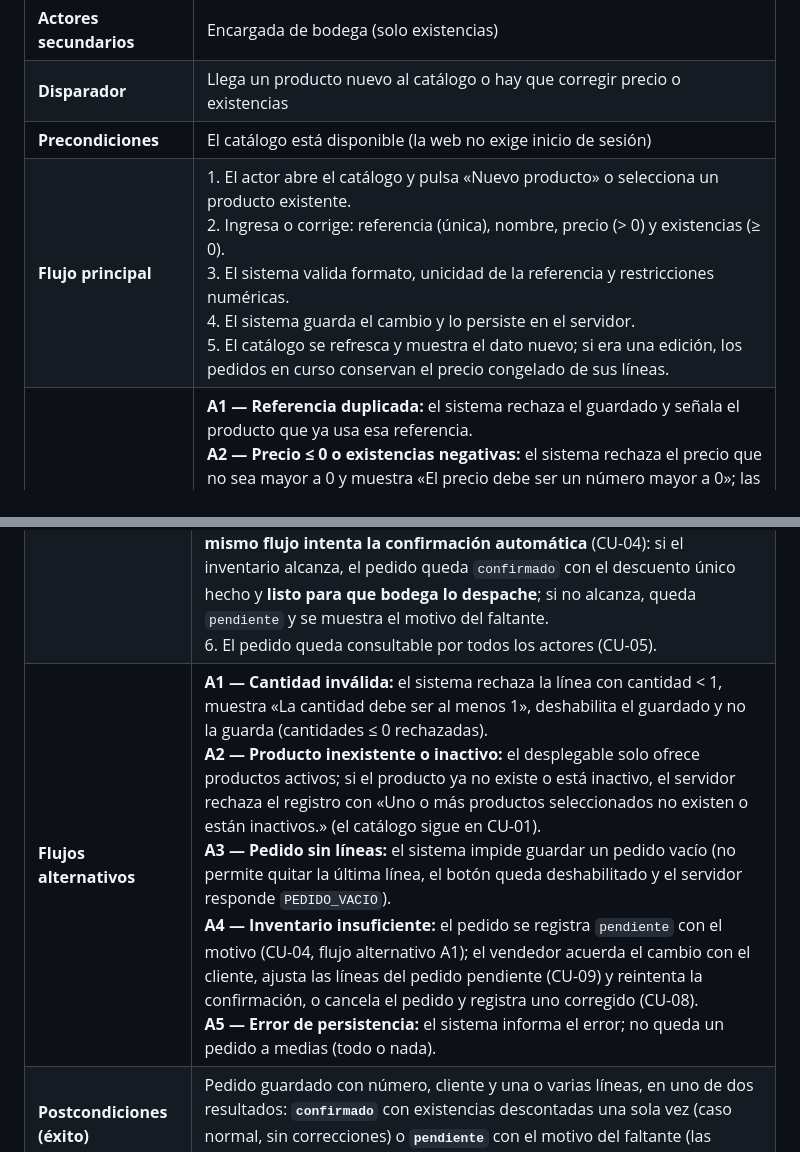
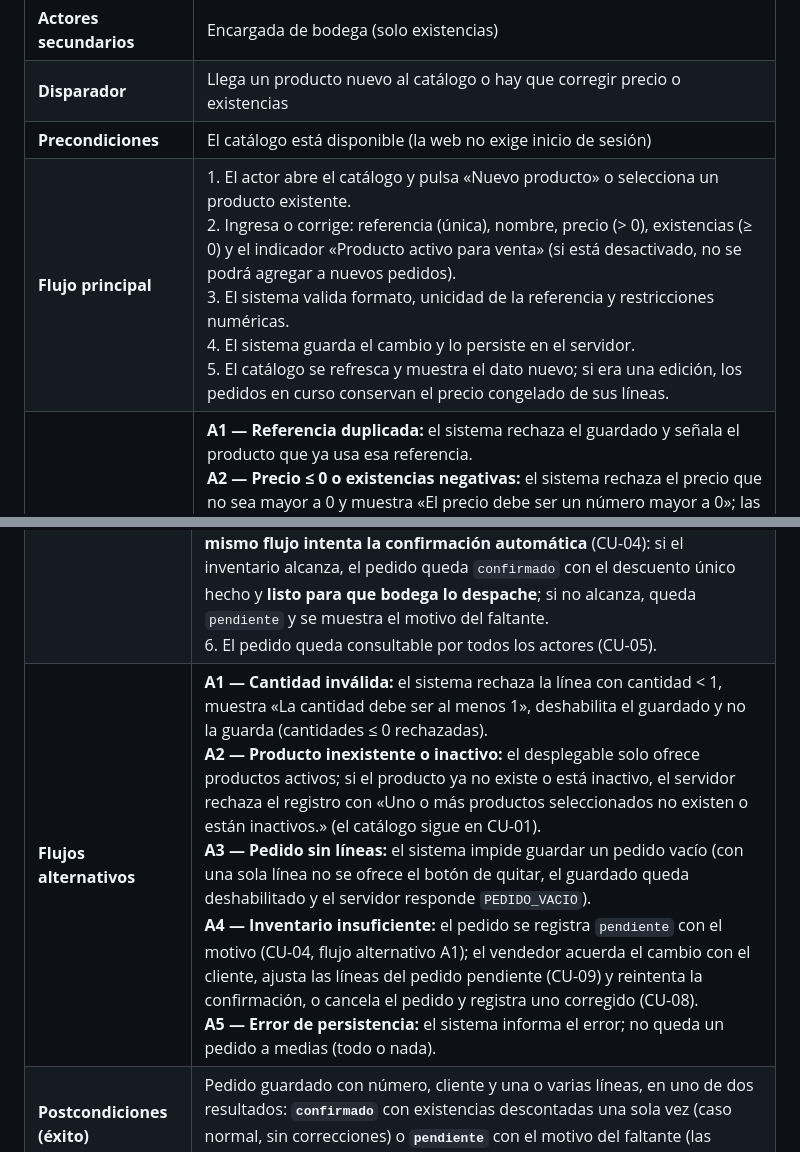
Before and after one commit to Mr-Felipe/distri_la_dorada, a Markdown page: docs/PROYECTO FINAL INTEGRADOR.md, 2 parts joined by grey strips. Rendered like a GitHub page.

```diff
--- a/docs/PROYECTO FINAL INTEGRADOR.md
+++ b/docs/PROYECTO FINAL INTEGRADOR.md
@@ -425,7 +426,7 @@ El diagrama general (Figura 3) contiene **nueve casos de uso y todos se detallan
 | **Actores secundarios** | Encargada de bodega (solo existencias) |
 | **Disparador** | Llega un producto nuevo al catálogo o hay que corregir precio o existencias |
 | **Precondiciones** | El catálogo está disponible (la web no exige inicio de sesión) |
-| **Flujo principal** | 1. El actor abre el catálogo y pulsa «Nuevo producto» o selecciona un producto existente.<br>2. Ingresa o corrige: referencia (única), nombre, precio (> 0) y existencias (≥ 0).<br>3. El sistema valida formato, unicidad de la referencia y restricciones numéricas.<br>4. El sistema guarda el cambio y lo persiste en el servidor.<br>5. El catálogo se refresca y muestra el dato nuevo; si era una edición, los pedidos en curso conservan el precio congelado de sus líneas. |
+| **Flujo principal** | 1. El actor abre el catálogo y pulsa «Nuevo producto» o selecciona un producto existente.<br>2. Ingresa o corrige: referencia (única), nombre, precio (> 0), existencias (≥ 0) y el indicador «Producto activo para venta» (si está desactivado, no se podrá agregar a nuevos pedidos).<br>3. El sistema valida formato, unicidad de la referencia y restricciones numéricas.<br>4. El sistema guarda el cambio y lo persiste en el servidor.<br>5. El catálogo se refresca y muestra el dato nuevo; si era una edición, los pedidos en curso conservan el precio congelado de sus líneas. |
 | **Flujos alternativos** | **A1 — Referencia duplicada:** el sistema rechaza el guardado y señala el producto que ya usa esa referencia.<br>**A2 — Precio ≤ 0 o existencias negativas:** el sistema rechaza el precio que no sea mayor a 0 y muestra «El precio debe ser un número mayor a 0»; las existencias admiten ≥ 0 (el 0 está permitido: producto agotado) y solo se rechazan los negativos.<br>**A3 — Producto con histórico de pedidos:** no se borra; se marca `activo = false`: aparece como **Inactivo** en el catálogo (y puede filtrarse fuera con «Solo activos para venta»), no se ofrece en los nuevos pedidos y los pedidos antiguos se conservan (RF-06: los registros se conservan).<br>**A4 — Error de persistencia:** el sistema informa que el cambio no se guardó y permite reintentar. |
 | **Postcondiciones (éxito)** | El producto queda guardado o actualizado y aparece con esos datos en el catálogo (CU-01) y en el registro de pedidos (CU-03) |
 | **Postcondiciones (fallo)** | No se guarda nada y se muestra el motivo de la negación |
@@ -440,7 +441,7 @@ El diagrama general (Figura 3) contiene **nueve casos de uso y todos se detallan
 | **Disparador** | El cliente solicita productos por WhatsApp y el vendedor toma el pedido |
 | **Precondiciones** | El catálogo tiene al menos un producto activo; el vendedor conoce producto y cantidad |
 | **Flujo principal** | 1. El vendedor crea un pedido, ingresa el nombre del cliente y (opcionalmente) una observación de entrega.<br>2. Agrega una o varias líneas: producto y cantidad.<br>3. El sistema valida cada línea: la cantidad debe ser mayor que cero y el producto debe existir y estar activo.<br>4. El sistema consulta y muestra las existencias disponibles de cada producto (solo lectura).<br>5. El sistema calcula el total, asigna el número y registra el pedido; **en el mismo flujo intenta la confirmación automática** (CU-04): si el inventario alcanza, el pedido queda `confirmado` con el descuento único hecho y **listo para que bodega lo despache**; si no alcanza, queda `pendiente` y se muestra el motivo del faltante.<br>6. El pedido queda consultable por todos los actores (CU-05). |
-| **Flujos alternativos** | **A1 — Cantidad inválida:** el sistema rechaza la línea con cantidad < 1, muestra «La cantidad debe ser al menos 1», deshabilita el guardado y no la guarda (cantidades ≤ 0 rechazadas).<br>**A2 — Producto inexistente o inactivo:** el desplegable solo ofrece productos activos; si el producto ya no existe o está inactivo, el servidor rechaza el registro con «Uno o más productos seleccionados no existen o están inactivos.» (el catálogo sigue en CU-01).<br>**A3 — Pedido sin líneas:** el sistema impide guardar un pedido vacío (no permite quitar la última línea, el botón queda deshabilitado y el servidor responde `PEDIDO_VACIO`).<br>**A4 — Inventario insuficiente:** el pedido se registra `pendiente` con el motivo (CU-04, flujo alternativo A1); el vendedor acuerda el cambio con el cliente, ajusta las líneas del pedido pendiente (CU-09) y reintenta la confirmación, o cancela el pedido y registra uno corregido (CU-08).<br>**A5 — Error de persistencia:** el sistema informa el error; no queda un pedido a medias (todo o nada). |
+| **Flujos alternativos** | **A1 — Cantidad inválida:** el sistema rechaza la línea con cantidad < 1, muestra «La cantidad debe ser al menos 1», deshabilita el guardado y no la guarda (cantidades ≤ 0 rechazadas).<br>**A2 — Producto inexistente o inactivo:** el desplegable solo ofrece productos activos; si el producto ya no existe o está inactivo, el servidor rechaza el registro con «Uno o más productos seleccionados no existen o están inactivos.» (el catálogo sigue en CU-01).<br>**A3 — Pedido sin líneas:** el sistema impide guardar un pedido vacío (con una sola línea no se ofrece el botón de quitar, el guardado queda deshabilitado y el servidor responde `PEDIDO_VACIO`).<br>**A4 — Inventario insuficiente:** el pedido se registra `pendiente` con el motivo (CU-04, flujo alternativo A1); el vendedor acuerda el cambio con el cliente, ajusta las líneas del pedido pendiente (CU-09) y reintenta la confirmación, o cancela el pedido y registra uno corregido (CU-08).<br>**A5 — Error de persistencia:** el sistema informa el error; no queda un pedido a medias (todo o nada). |
 | **Postcondiciones (éxito)** | Pedido guardado con número, cliente y una o varias líneas, en uno de dos resultados: **`confirmado`** con existencias descontadas una sola vez (caso normal, sin correcciones) o **`pendiente`** con el motivo del faltante (las existencias no cambian hasta que se confirme o cancele) |
 | **Postcondiciones (fallo)** | El pedido no se guarda (o no se guarda la línea inválida) y se muestra el motivo |
 | **Nota** | Por la relación **`<<include>>`** del diagrama, registrar el pedido incluye siempre la validación de disponibilidad de CU-04: se ejecuta **automáticamente al guardar**; si la validación bloquea, el pedido queda `pendiente` y CU-04 queda a la espera de la corrección del vendedor. |
```
Also changed, not shown: other parts of docs/PROYECTO FINAL INTEGRADOR.md (+29 -6 lines), docs/Documento_Tecnico.md (+30 -8 lines), docs/evidencias/t01-catalogo-detergente.png (added), docs/evidencias/t01-existencias-detergente-55.png (deleted), docs/evidencias/t03-01-pedidos-movil.png, docs/evidencias/t03-02-detalle-pedido-movil.png, docs/evidencias/t03-03-persistencia-tras-reabrir.png, docs/evidencias/t03-04-catalogo-movil.png, 5 other files.
